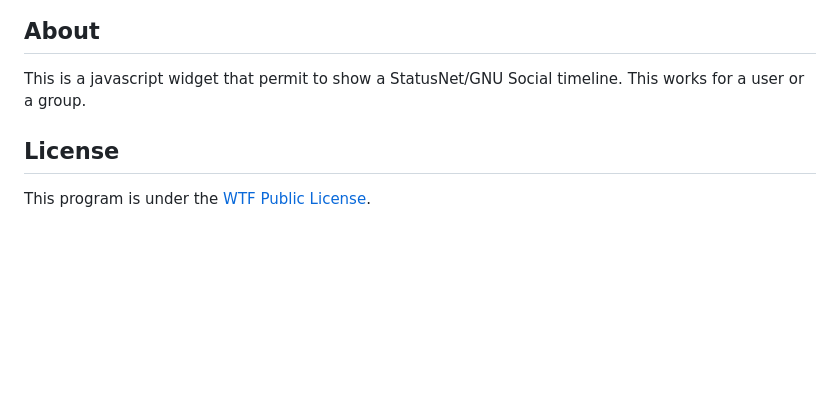
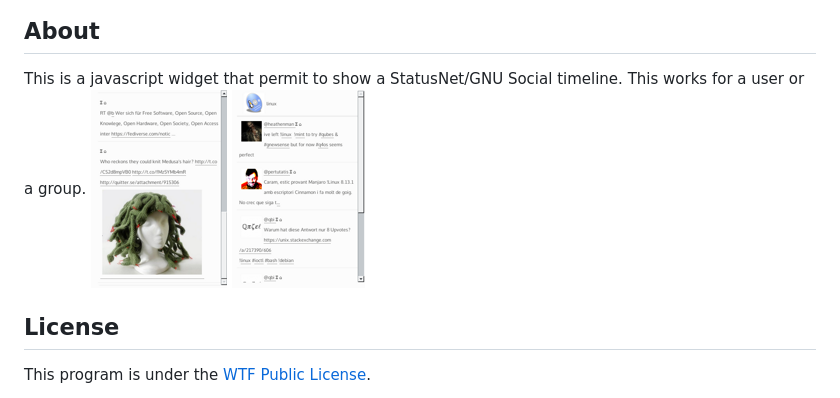
Before and after one commit to blankoworld/eli, a Markdown page: README.md, the part around the change. Rendered like a GitHub page; pictures changed too: eli_attachment.png (added), eli_group.png (added); blank space fills up the shorter version.

```diff
--- a/README.md
+++ b/README.md
@@ -3,6 +3,8 @@
 ## About
 
 This is a javascript widget that permit to show a StatusNet/GNU Social timeline. This works for a user or a group.
+![User Timeline](eli_attachment.png)   ![Group Timeline](eli_group.png)
+
 
 ## License
 
```
Also changed, not shown: 3 other files.
